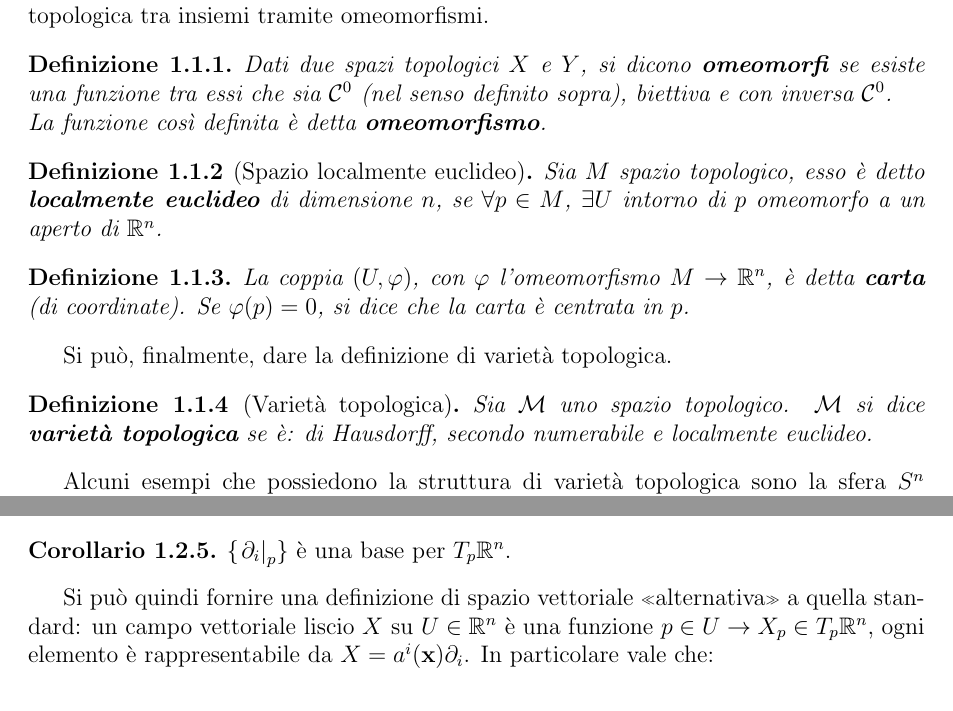
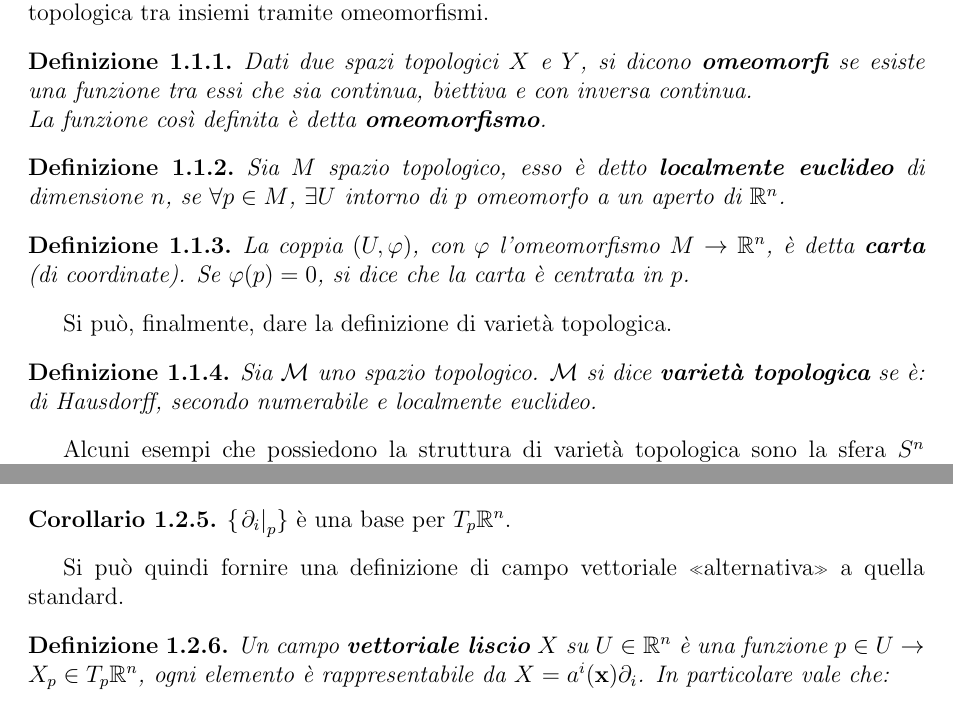
Before and after one commit to simonevaligi/Bachelor-Thesis, a LaTeX document (tex/main.tex, which reads tex/chapters/1_geom_diff.tex): two parts of pages 4 and 6 of 38, joined at a grey line, cut so that both start at the same text. The pictures show the PDF file main.pdf that the author committed with the source.

Commit message:
corrections 1

```diff
--- a/tex/chapters/1_geom_diff.tex
+++ b/tex/chapters/1_geom_diff.tex
@@ -24,10 +24,10 @@ Si cerca ora di formalizzare la nozione di «somiglianza» locale allo spazio eu
 Si prenda la nozione di continuità per funzioni su spazi topologici emulando quella dell'analisi matematica: $f: X_1 \rightarrow X_2$ è continua in $x \in X_1$ se, per ogni intorno $U_2$ di $f(x)$, (cioè un aperto contenente $f(x)$) esiste un aperto $U_1 \in X_1$ tale che $f(U_1) \subset U_2$.
 Da ciò si può formalizzare l'equivalenza topologica tra insiemi tramite omeomorfismi.
 \begin{definition}
-    Dati due spazi topologici $X$ e $Y$, si dicono \textbf{omeomorfi} se esiste una funzione tra essi che sia $\mathcal{C}^0$ (nel senso definito sopra), biettiva e con inversa $\mathcal{C}^0$. \\
+    Dati due spazi topologici $X$ e $Y$, si dicono \textbf{omeomorfi} se esiste una funzione tra essi che sia continua, biettiva e con inversa continua. \\
     La funzione così definita è detta \textbf{omeomorfismo}.
 \end{definition}
-\begin{definition}[Spazio localmente euclideo]
+\begin{definition}
     Sia $M$ spazio topologico, esso è detto \textbf{localmente euclideo} di dimensione $n$, se $\forall p \in M$, $\exists U $ intorno di $p$ omeomorfo a un aperto di $\mathbb{R}^n$.
 \end{definition}
 \begin{definition}
@@ -35,12 +35,11 @@ Da ciò si può formalizzare l'equivalenza topologica tra insiemi tramite omeomo
     Se $\varphi(p) = 0$, si dice che la carta è centrata in $p$.
 \end{definition}
 Si può, finalmente, dare la definizione di varietà topologica.
-\begin{definition}[Varietà topologica]
+\begin{definition}
     Sia $\mathcal{M}$ uno spazio topologico. $\mathcal{M}$ si dice \textbf{varietà topologica} se è: di Hausdorff, secondo numerabile e localmente euclideo.
 \end{definition}
 Alcuni esempi che possiedono la struttura di varietà topologica sono la sfera $S^n$ immersa in $\mathbb{R}^{n+1}$ e lo spazio proiettivo $\mathbb{RP}^n$ (insieme delle rette passanti per l'origine in $\mathbb{R}^{n+1}$).
 
-% \subsection{Varietà lisce}
 Si prova ora a dare un'idea di funzione liscia: si potrebbe ingenuamente definire $f : \mathcal{M} \rightarrow \mathbb{R}$ \emph{liscia} in $p \in \mathcal{M}$ se
 \[
     \hat f_\varphi \coloneqq f \circ \varphi^{-1} : \mathbb{R}^n \rightarrow \mathbb{R}
@@ -64,7 +67,7 @@ Due carte di coordinate $(U_i, \varphi_i)$ e $(U_j, \varphi_j)$ si dicono \emph{
 La struttura di atlante, verificata tramite la regolarità delle funzioni di transizione, rimuove l'ambiguità della definizione di funzione liscia su $\mathcal{M}$: $f$ sarà liscia se le sue composizioni con le inverse degli omeomorfismi dell'atlante sono tutte lisce.
 
 Adesso si ha tutto ciò che serve per definire le varietà lisce.
-\begin{definition}[Varietà lisce]
+\begin{definition}
     Data $\mathcal{M}$ varietà topologica dotata di un atlante massimale, allora $\mathcal{M}$ è detta \textbf{varietà liscia} o \textbf{differenziabile}.
 \end{definition}
 Allora risulta immediato che una funzione su $\mathcal{M}$ sarà liscia se, per ogni carta dell'atlante massimale, vale che $f \circ \varphi^{-1}$ è liscia.
@@ -119,11 +122,15 @@ Si consideri $\mathbb{R}^n$ dotato di base canonica $\{ \mathbf{e}_i\}_{i=1}^n$
 \begin{corollary}
     $\{ \left.\partial_i \right|_{p} \}$ è una base per $T_p\mathbb{R}^n$.
 \end{corollary}
-Si può quindi fornire una definizione di spazio vettoriale «alternativa» a quella standard: un campo vettoriale liscio $X$ su $U \in \mathbb{R}^n$ è una funzione $p \in U \rightarrow X_p \in T_p\mathbb{R}^n$, ogni elemento è rappresentabile da $X = a^i(\mathbf{x}) \partial_i$.
-In particolare vale che:
-\[
-    \forall p \in U, \quad (X \cdot f)(p) = X_p \cdot f = a^i(p) \left.\partial_i \right|_p f
-\]
+Si può quindi fornire una definizione di campo vettoriale «alternativa» a quella standard.
+
+\begin{definition}\label{def:campo_vettoriale}
+    Un campo \textbf{vettoriale liscio} $X$ su $U \in \mathbb{R}^n$ è una funzione $p \in U \rightarrow X_p \in T_p\mathbb{R}^n$, ogni elemento è rappresentabile da $X = a^i(\mathbf{x}) \partial_i$.
+    In particolare vale che:
+    \[
+        \forall p \in U, \quad (X \cdot f)(p) = X_p \cdot f = a^i(p) \left.\partial_i \right|_p f
+    \]
+\end{definition}
 Risulta immediata la generalizzazione della derivazione alle varietà.
 \begin{definition}
     Una mappa lineare $X_p : \mathcal{C}^\infty \rightarrow \mathbb{R}$, detta $X_p \cdot f$ che soddisfi la \ref{eq:leibniz}, è chiamata \textbf{derivazione} in $p$.
```
Also changed, not shown: tex/chapters/3_contatto.tex (+4 -4 lines), main.pdf, tex/chapters/1_geom_diff.tex (16 more changed lines).
